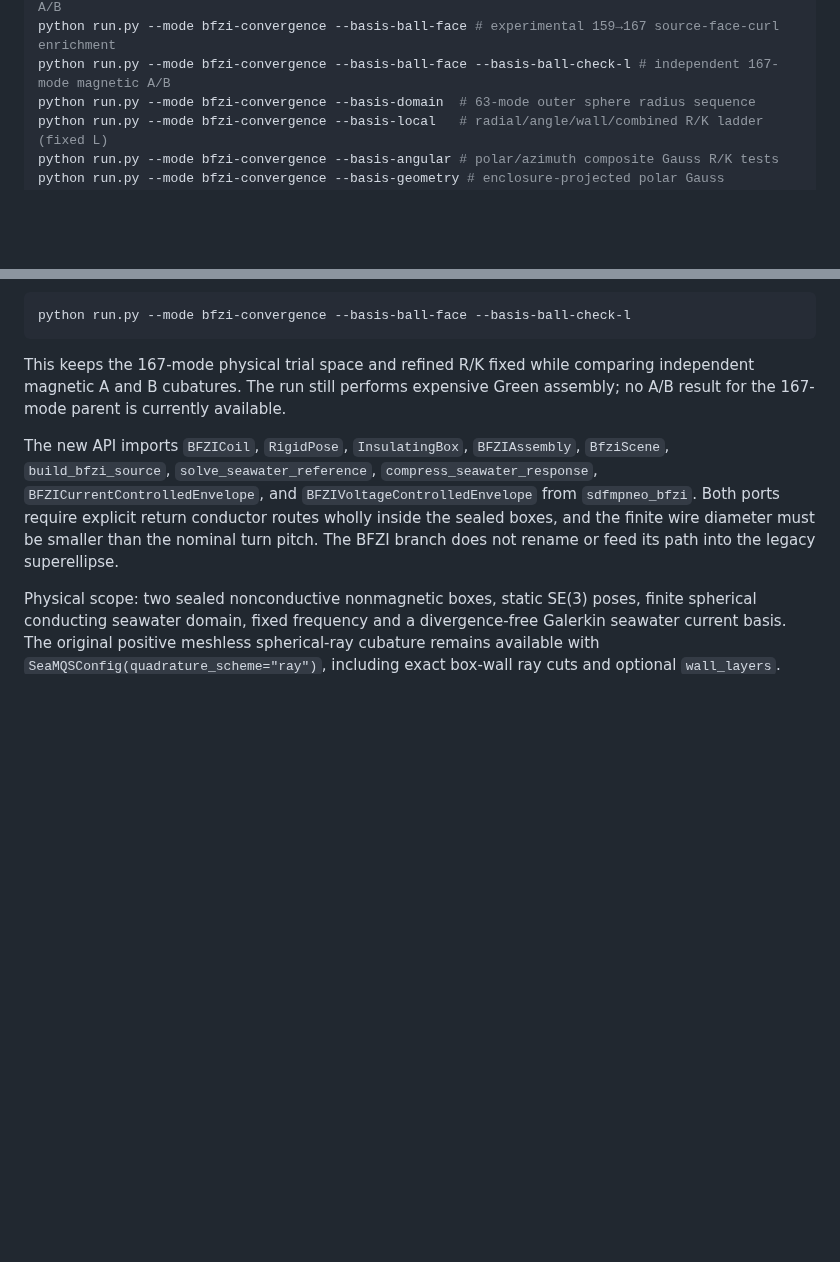
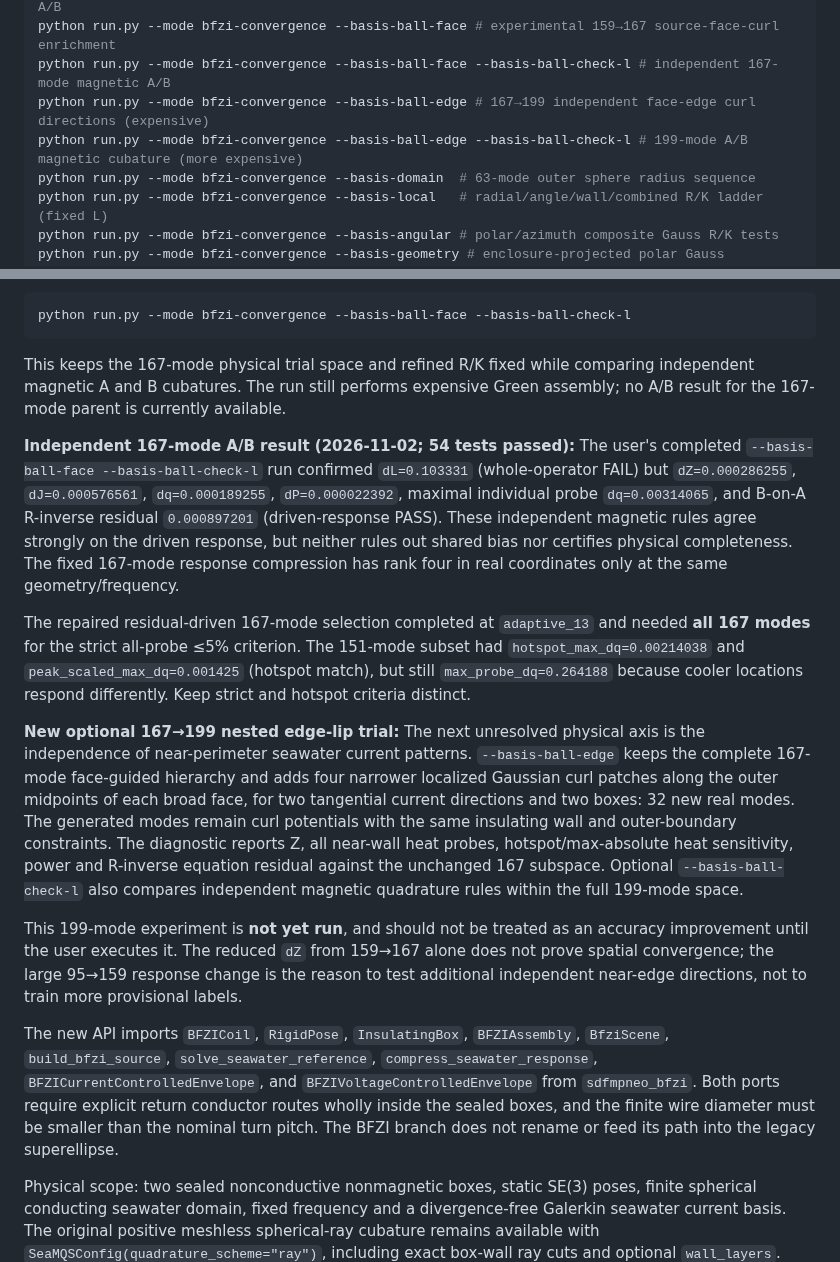
Before and after one commit to AliceThunder/SDFMPNEO, a Markdown page: README.md, 2 parts joined by grey strips. GitHub-like rendering; blank space fills up the shorter version.

Commit message:
Document completed 167-mode magnetic response checks and new independent 199-mode edge-lip trial

```diff
--- a/README.md
+++ b/README.md
@@ -44,6 +44,8 @@ python run.py --mode bfzi-eval --dataset bfzi_geometry_labels.npz --model bfzi_n
 python run.py --mode bfzi-convergence --basis-ball-check-l # optional expensive 159-mode magnetic A/B
 python run.py --mode bfzi-convergence --basis-ball-face # experimental 159→167 source-face-curl enrichment
 python run.py --mode bfzi-convergence --basis-ball-face --basis-ball-check-l # independent 167-mode magnetic A/B
+python run.py --mode bfzi-convergence --basis-ball-edge # 167→199 independent face-edge curl directions (expensive)
+python run.py --mode bfzi-convergence --basis-ball-edge --basis-ball-check-l # 199-mode A/B magnetic cubature (more expensive)
 python run.py --mode bfzi-convergence --basis-domain  # 63-mode outer sphere radius sequence
 python run.py --mode bfzi-convergence --basis-local   # radial/angle/wall/combined R/K ladder (fixed L)
 python run.py --mode bfzi-convergence --basis-angular # polar/azimuth composite Gauss R/K tests
@@ -183,6 +185,45 @@ while comparing independent magnetic A and B cubatures. The run
 still performs expensive Green assembly; no A/B result for the
 167-mode parent is currently available.
 
+**Independent 167-mode A/B result (2026-11-02; 54 tests passed):**
+The user's completed `--basis-ball-face --basis-ball-check-l` run
+confirmed `dL=0.103331` (whole-operator FAIL) but
+`dZ=0.000286255`, `dJ=0.000576561`,
+`dq=0.000189255`, `dP=0.000022392`, maximal
+individual probe `dq=0.00314065`, and B-on-A R-inverse
+residual `0.000897201` (driven-response PASS). These independent
+magnetic rules agree strongly on the driven response, but neither
+rules out shared bias nor certifies physical completeness. The fixed
+167-mode response compression has rank four in real coordinates only
+at the same geometry/frequency.
+
+The repaired residual-driven 167-mode selection completed at
+`adaptive_13` and needed **all 167 modes** for the strict
+all-probe ≤5% criterion. The 151-mode subset had
+`hotspot_max_dq=0.00214038` and
+`peak_scaled_max_dq=0.001425` (hotspot match), but still
+`max_probe_dq=0.264188` because cooler locations respond
+differently. Keep strict and hotspot criteria distinct.
+
+**New optional 167→199 nested edge-lip trial:**
+The next unresolved physical axis is the independence of near-perimeter
+seawater current patterns. `--basis-ball-edge` keeps the complete
+167-mode face-guided hierarchy and adds four narrower localized
+Gaussian curl patches along the outer midpoints of each broad face,
+for two tangential current directions and two boxes: 32 new real modes.
+The generated modes remain curl potentials with the same insulating
+wall and outer-boundary constraints. The diagnostic reports Z,
+all near-wall heat probes, hotspot/max-absolute heat sensitivity,
+power and R-inverse equation residual against the unchanged 167
+subspace. Optional `--basis-ball-check-l` also compares independent
+magnetic quadrature rules within the full 199-mode space.
+
+This 199-mode experiment is **not yet run**, and should not be treated
+as an accuracy improvement until the user executes it. The reduced
+`dZ` from 159→167 alone does not prove spatial convergence;
+the large 95→159 response change is the reason to test additional
+independent near-edge directions, not to train more provisional labels.
+
 The new API imports `BFZICoil`, `RigidPose`, `InsulatingBox`, `BFZIAssembly`,
 `BfziScene`, `build_bfzi_source`, `solve_seawater_reference`,
 `compress_seawater_response`, `BFZICurrentControlledEnvelope`, and
```
